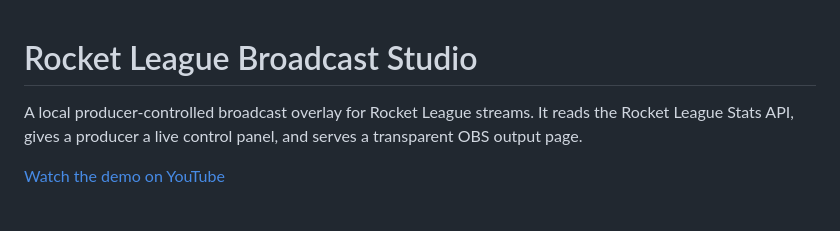
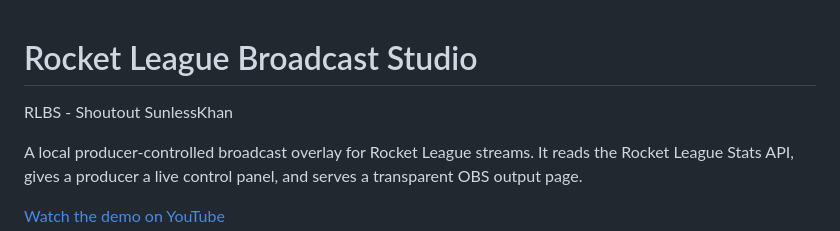
Before and after one commit to jarrettabello/rocket-league-broadcast-studio, a Markdown page: README.md, the part around the change. GitHub-like rendering; blank space fills up the shorter version.

Commit message:
Added Hat tip to an OG

```diff
--- a/README.md
+++ b/README.md
@@ -1,4 +1,5 @@
 # Rocket League Broadcast Studio
+RLBS - Shoutout SunlessKhan
 
 A local producer-controlled broadcast overlay for Rocket League streams. It reads the Rocket League Stats API, gives a producer a live control panel, and serves a transparent OBS output page.
 
```
